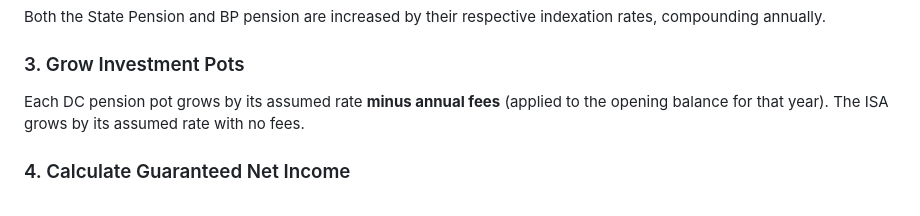
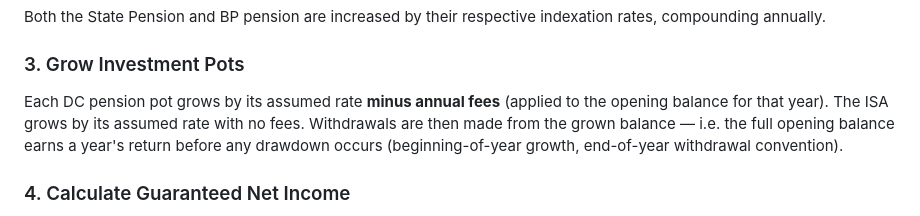
Before and after one commit to zartyblartfast/RetirementIncomePlanner, a Markdown page: HOW_IT_WORKS.md, the part around the change. GitHub-like rendering.

Commit message:
P5: Document growth timing convention in HOW_IT_WORKS.md

```diff
--- a/HOW_IT_WORKS.md
+++ b/HOW_IT_WORKS.md
@@ -40,7 +40,7 @@ The target net income is increased by the CPI rate each year, compounding from t
 Both the State Pension and BP pension are increased by their respective indexation rates, compounding annually.
 
 ### 3. Grow Investment Pots
-Each DC pension pot grows by its assumed rate **minus annual fees** (applied to the opening balance for that year). The ISA grows by its assumed rate with no fees.
+Each DC pension pot grows by its assumed rate **minus annual fees** (applied to the opening balance for that year). The ISA grows by its assumed rate with no fees. Withdrawals are then made from the grown balance — i.e. the full opening balance earns a year's return before any drawdown occurs (beginning-of-year growth, end-of-year withdrawal convention).
 
 ### 4. Calculate Guaranteed Net Income
 The gross State Pension and BP pension are summed, and Isle of Man income tax is applied to determine the net guaranteed income.
```
